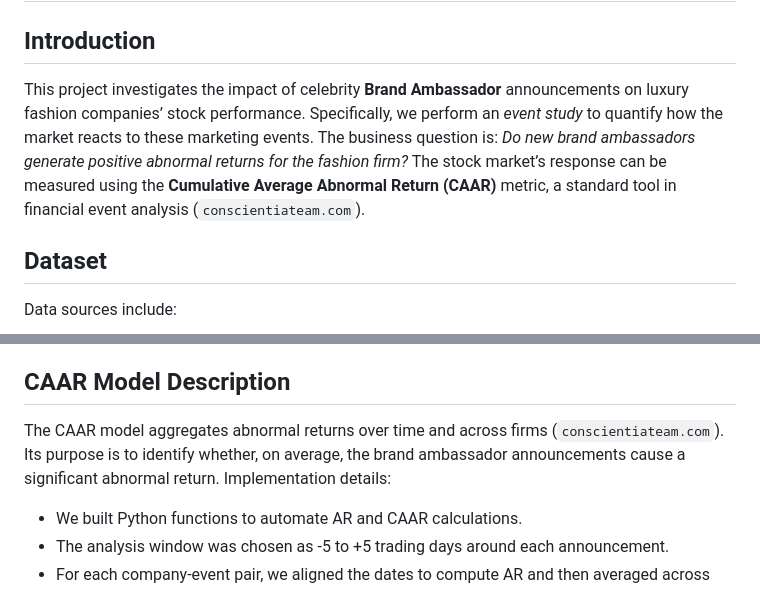
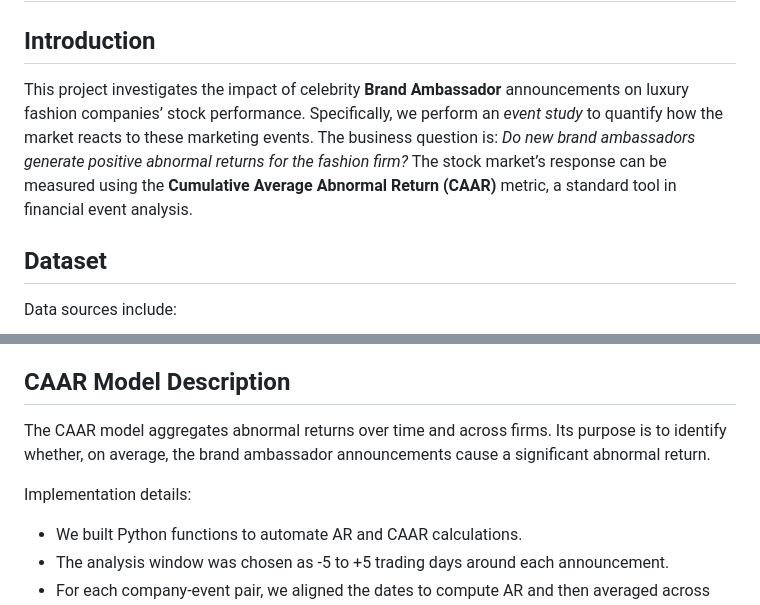
Before and after one commit to lasyalv/luxury-ambassador-event-study-engine, a Markdown page: README.md, 2 parts joined by grey strips. Rendered like a GitHub page.

```diff
--- a/README.md
+++ b/README.md
@@ -5,7 +5,7 @@ Production‑grade event‑study analytics engine quantifying luxury brand ambas
 
 ## Introduction
 
-This project investigates the impact of celebrity **Brand Ambassador** announcements on luxury fashion companies’ stock performance. Specifically, we perform an *event study* to quantify how the market reacts to these marketing events. The business question is: _Do new brand ambassadors generate positive abnormal returns for the fashion firm?_ The stock market’s response can be measured using the **Cumulative Average Abnormal Return (CAAR)** metric, a standard tool in financial event analysis (`conscientiateam.com`).
+This project investigates the impact of celebrity **Brand Ambassador** announcements on luxury fashion companies’ stock performance. Specifically, we perform an *event study* to quantify how the market reacts to these marketing events. The business question is: _Do new brand ambassadors generate positive abnormal returns for the fashion firm?_ The stock market’s response can be measured using the **Cumulative Average Abnormal Return (CAAR)** metric, a standard tool in financial event analysis.
 
 ## Dataset
 
@@ -32,7 +32,9 @@ CAAR shows the aggregate impact of the event.
 
 ## CAAR Model Description
 
-The CAAR model aggregates abnormal returns over time and across firms (`conscientiateam.com`). Its purpose is to identify whether, on average, the brand ambassador announcements cause a significant abnormal return. Implementation details:
+The CAAR model aggregates abnormal returns over time and across firms. Its purpose is to identify whether, on average, the brand ambassador announcements cause a significant abnormal return.
+
+Implementation details:
 
 - We built Python functions to automate AR and CAAR calculations.
 - The analysis window was chosen as -5 to +5 trading days around each announcement.
```
